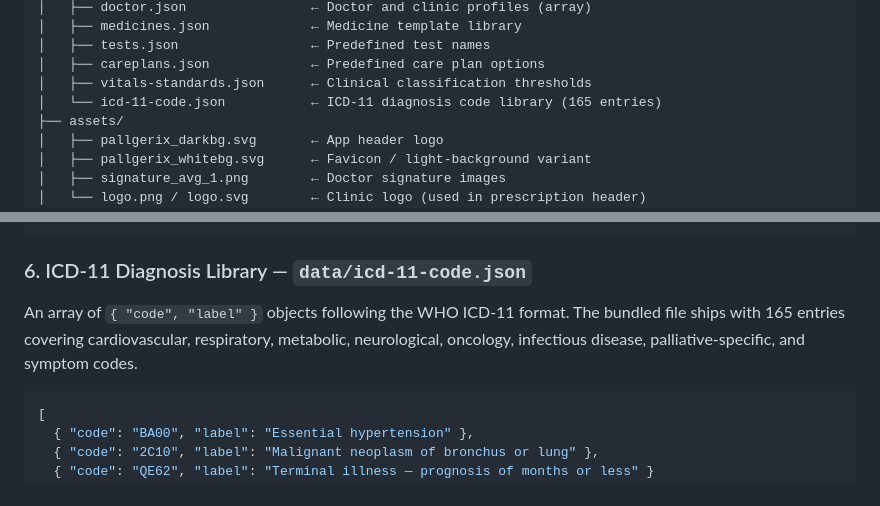
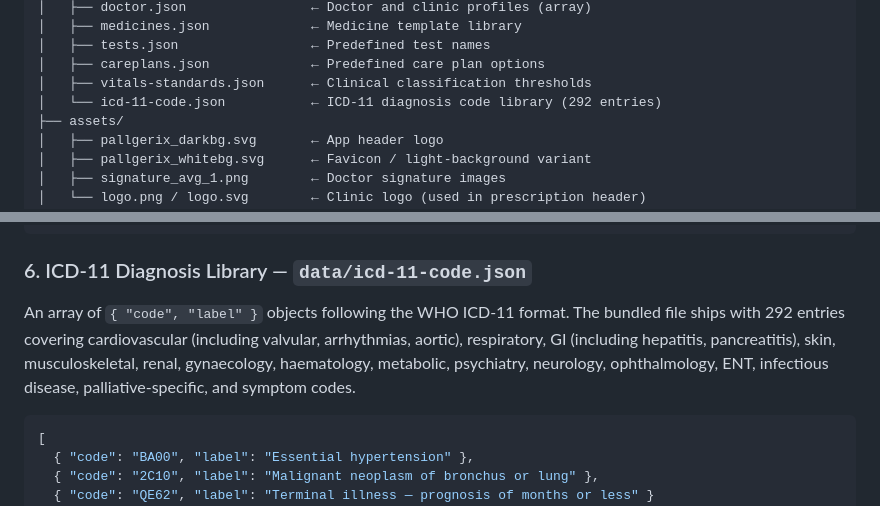
Before and after one commit to subeeshpk/pallgerix-prescription-spk, a Markdown page: README.md, 2 parts joined by grey strips. Rendered like a GitHub page.

Commit message:
update docs — ICD-11 library count 165 → 292
Co-Authored-By: Claude Sonnet 4.6 <noreply@anthropic.com>

````diff
--- a/README.md
+++ b/README.md
@@ -56,7 +56,7 @@ pallgerix-prescription/
 │   ├── tests.json                 ← Predefined test names
 │   ├── careplans.json             ← Predefined care plan options
 │   ├── vitals-standards.json      ← Clinical classification thresholds
-│   └── icd-11-code.json           ← ICD-11 diagnosis code library (165 entries)
+│   └── icd-11-code.json           ← ICD-11 diagnosis code library (292 entries)
 ├── assets/
 │   ├── pallgerix_darkbg.svg       ← App header logo
 │   ├── pallgerix_whitebg.svg      ← Favicon / light-background variant
@@ -137,7 +137,7 @@ A JSON array of care plan strings:
 
 ### 6. ICD-11 Diagnosis Library — `data/icd-11-code.json`
 
-An array of `{ "code", "label" }` objects following the WHO ICD-11 format. The bundled file ships with 165 entries covering cardiovascular, respiratory, metabolic, neurological, oncology, infectious disease, palliative-specific, and symptom codes.
+An array of `{ "code", "label" }` objects following the WHO ICD-11 format. The bundled file ships with 292 entries covering cardiovascular (including valvular, arrhythmias, aortic), respiratory, GI (including hepatitis, pancreatitis), skin, musculoskeletal, renal, gynaecology, haematology, metabolic, psychiatry, neurology, ophthalmology, ENT, infectious disease, palliative-specific, and symptom codes.
 
 ```json
 [
````
Also changed, not shown: MOBILE_APP_PROMPT.md (+1 -1 lines).
